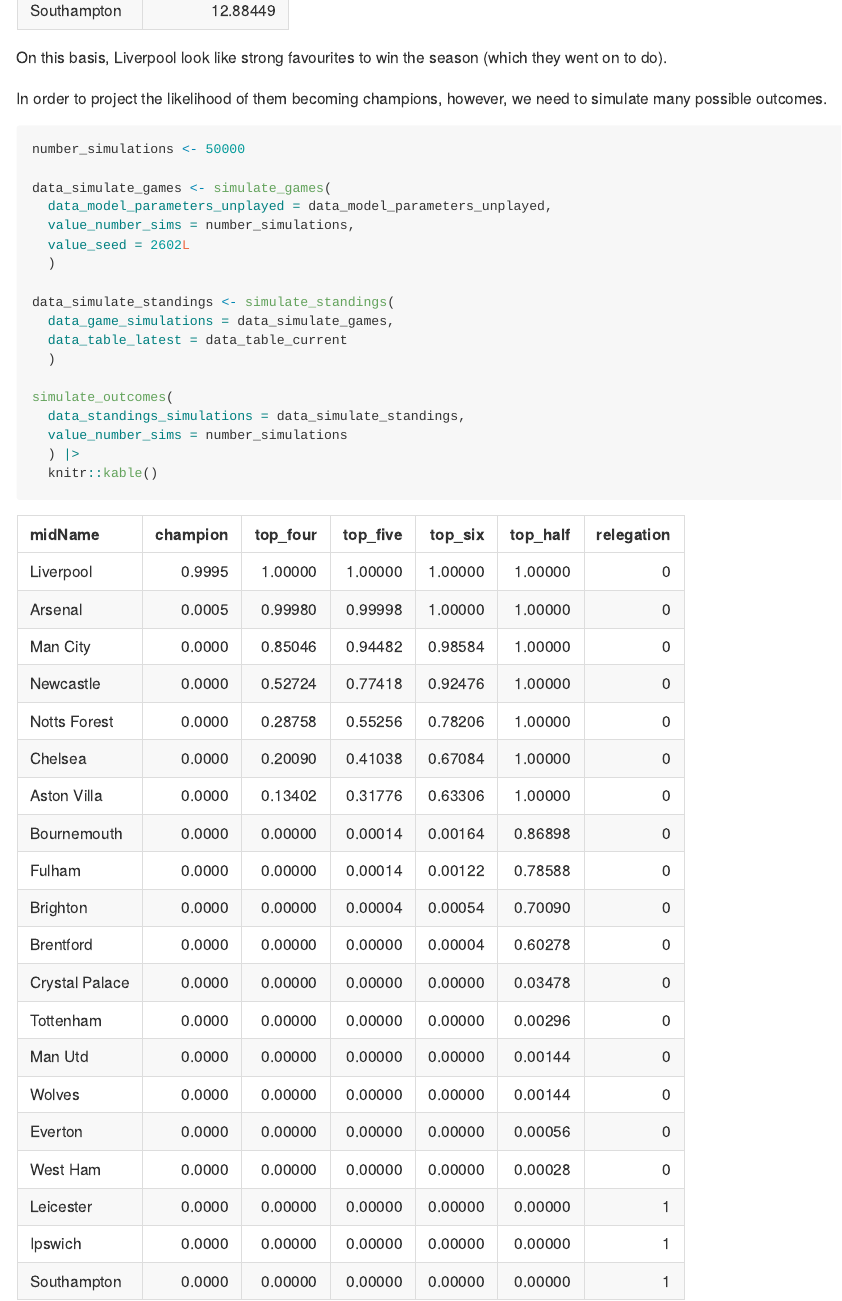
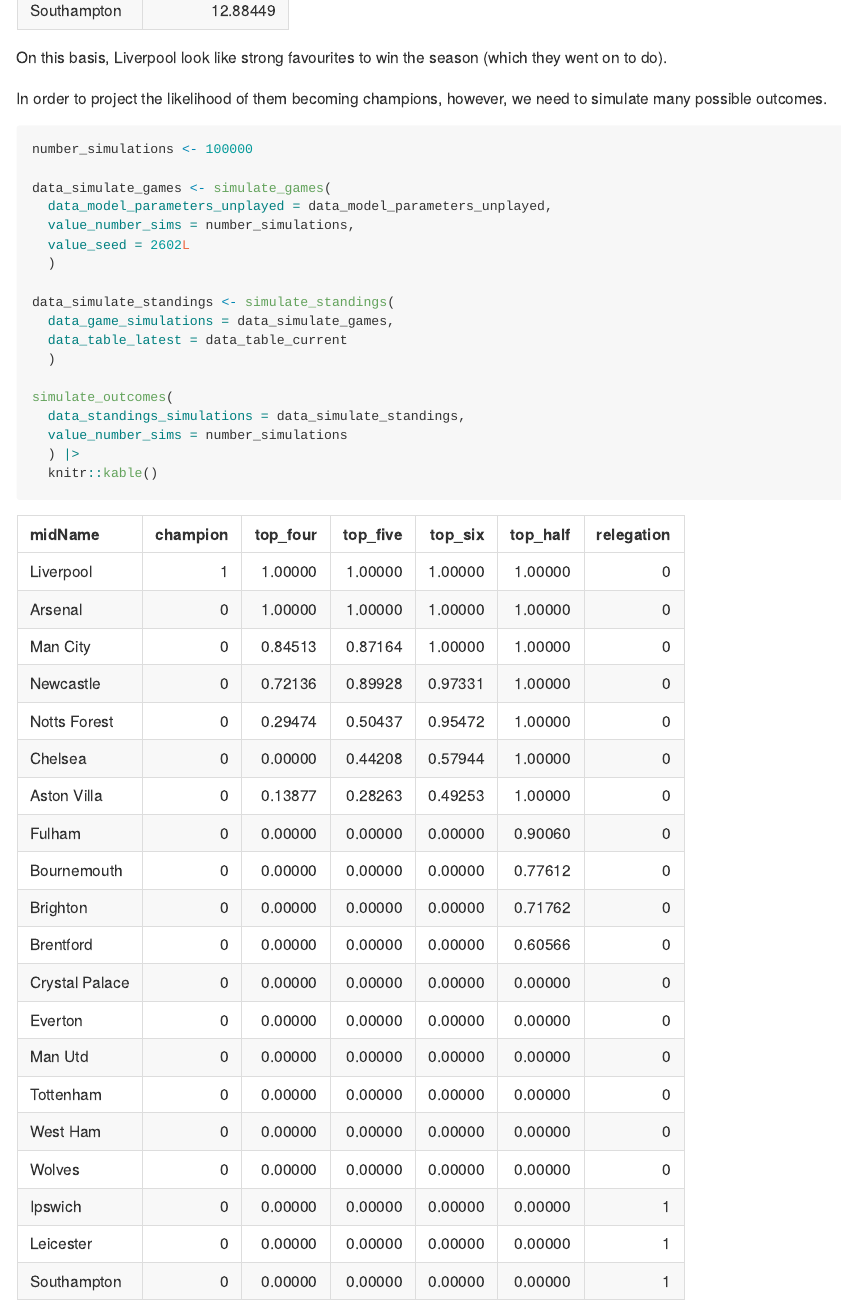
Before and after one commit to p0bs/PremPredict, an R Markdown document (README.Rmd): the page in a window 1100 px wide, from 4660 px down. The pictures show the output file README.md that the author committed with the source, drawn offline in the style of GitHub; badge pictures from the web are left out.

Commit message:
Tweak README

````diff
--- a/README.Rmd
+++ b/README.Rmd
@@ -131,7 +131,7 @@
 In order to project the likelihood of them becoming champions, however, we need to simulate many possible outcomes.
 
 ```{r}
-number_simulations <- 50000
+number_simulations <- 100000
 
 data_simulate_games <- simulate_games(
   data_model_parameters_unplayed = data_model_parameters_unplayed,
````
Also changed, not shown: README.md.
